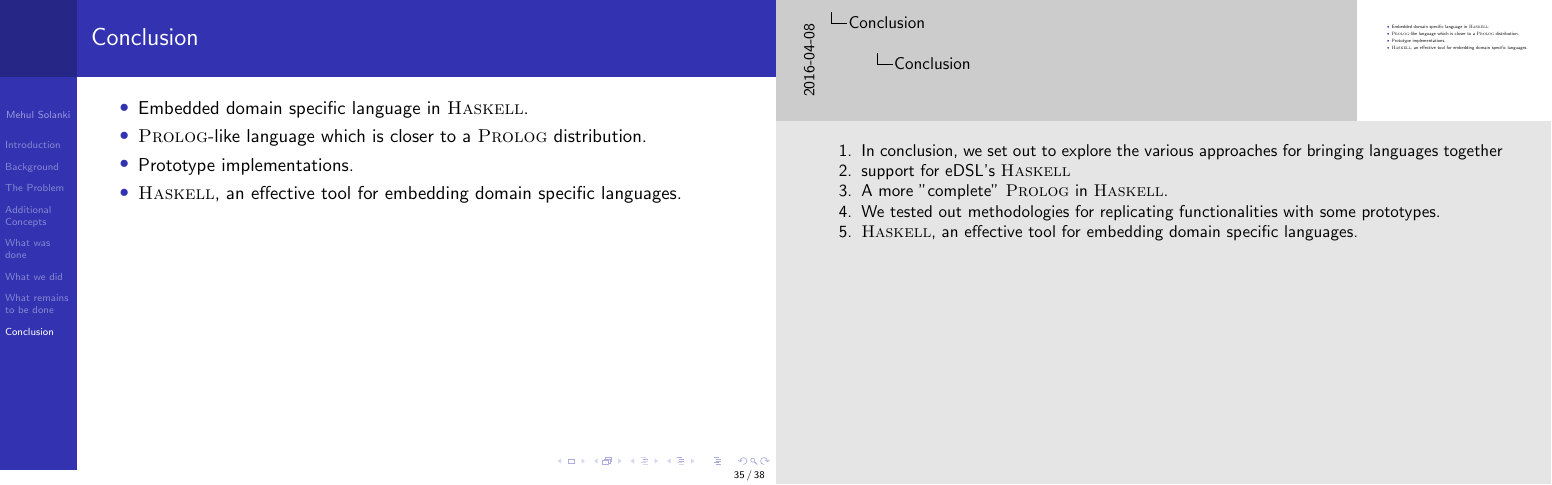
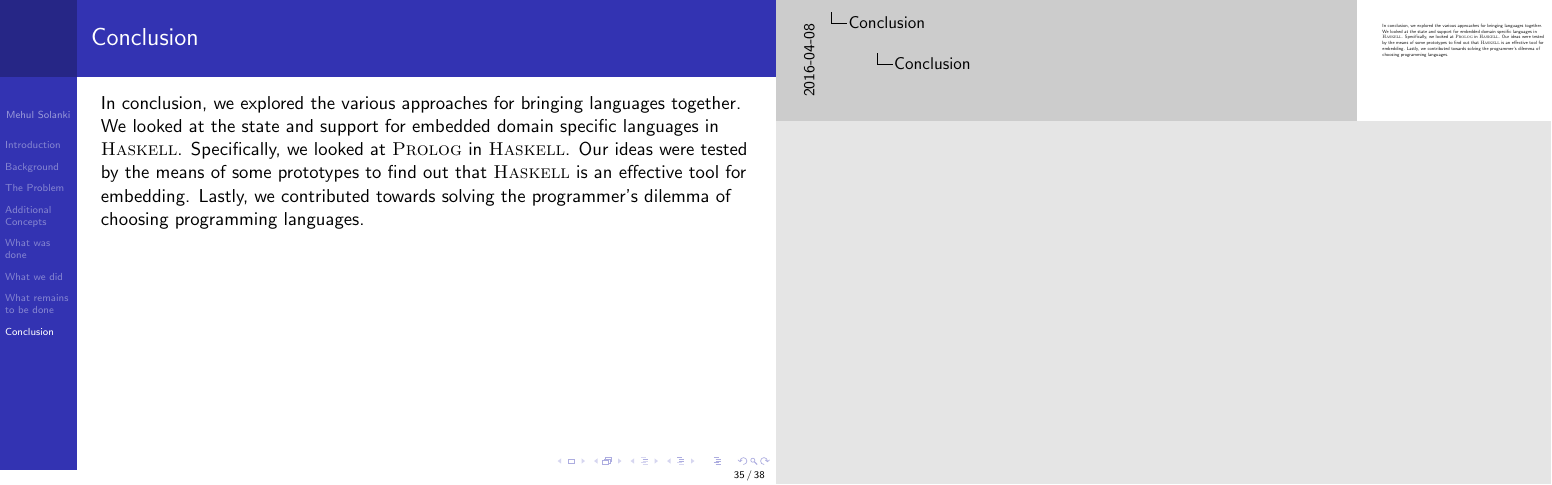
Before and after one commit to ms280690/Thesis-Presentation, LaTeX slides (Thesis-Presentation.tex): page 35 of 38. Compiled offline with pdfLaTeX.

Commit message:
Polished content in Conclusion.

```diff
--- a/Thesis-Presentation.tex
+++ b/Thesis-Presentation.tex
@@ -1210,20 +1210,8 @@ to be of different types.}
 \section{Conclusion}
 %% ---------------------------------------------------------------------
 \begin{frame}{Conclusion}
-\note[item]{In conclusion, we set out to explore the various approaches for bringing languages together}
-\begin{itemize}
-\item Embedded domain specific language in \progLang{Haskell}.
-\note[item]{support for eDSL's \progLang{Haskell}}
-
-\item \progLang{Prolog}-like language which is closer to a \progLang{Prolog} distribution.
-\note[item]{A more "complete" \progLang{Prolog} in \progLang{Haskell}.}
-
-\item Prototype implementations.
-\note[item]{We tested out methodologies for replicating functionalities with some prototypes.}
-
-\item \progLang{Haskell}, an effective tool for embedding domain specific languages.
-\note[item]{\progLang{Haskell}, an effective tool for embedding domain specific languages.}
-\end{itemize}
+In conclusion, we  explored the various approaches for bringing languages together. We looked at the state and support for embedded domain specific languages in \progLang{Haskell}. Specifically, we looked at \progLang{Prolog} in
+\progLang{Haskell}. Our ideas were tested by the means of some prototypes to find out that \progLang{Haskell} is an effective tool for embedding.  Lastly, we contributed towards solving the programmer's dilemma of choosing programming languages.
 
 \end{frame}
 %% ---------------------------------------------------------------------
```
